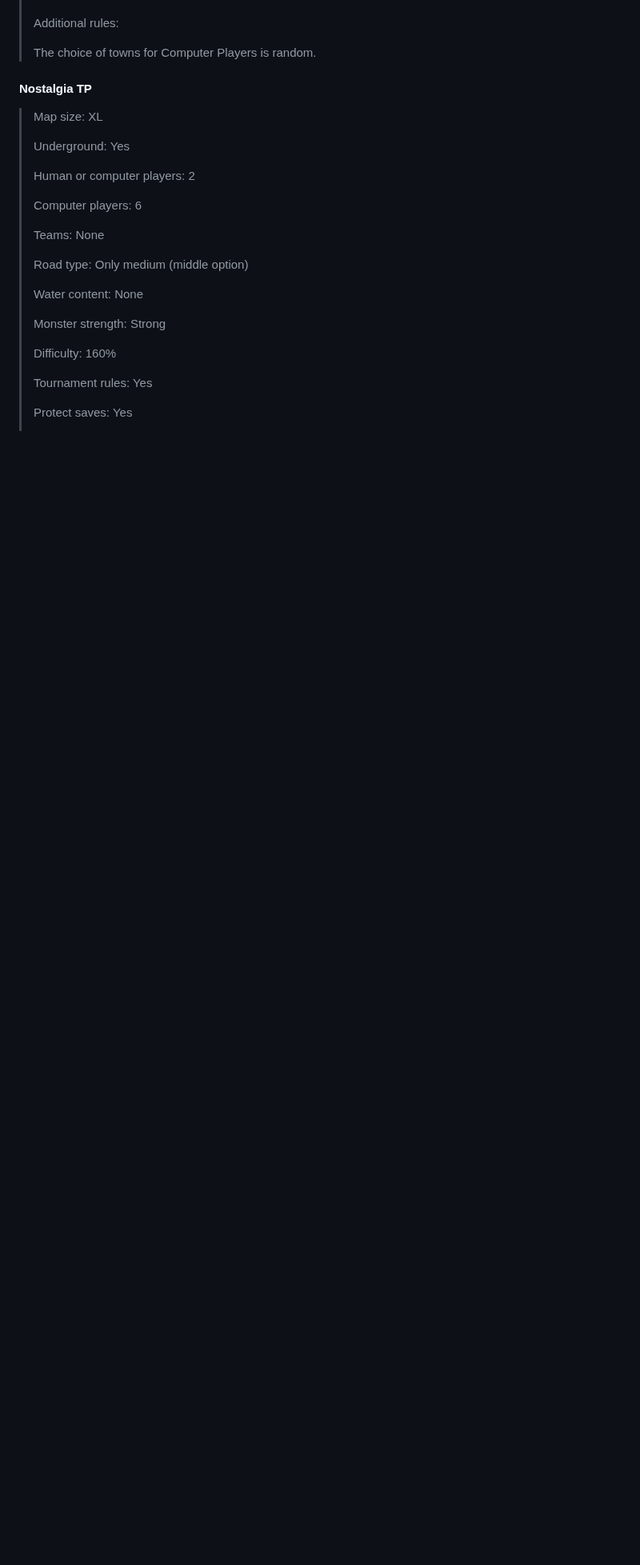
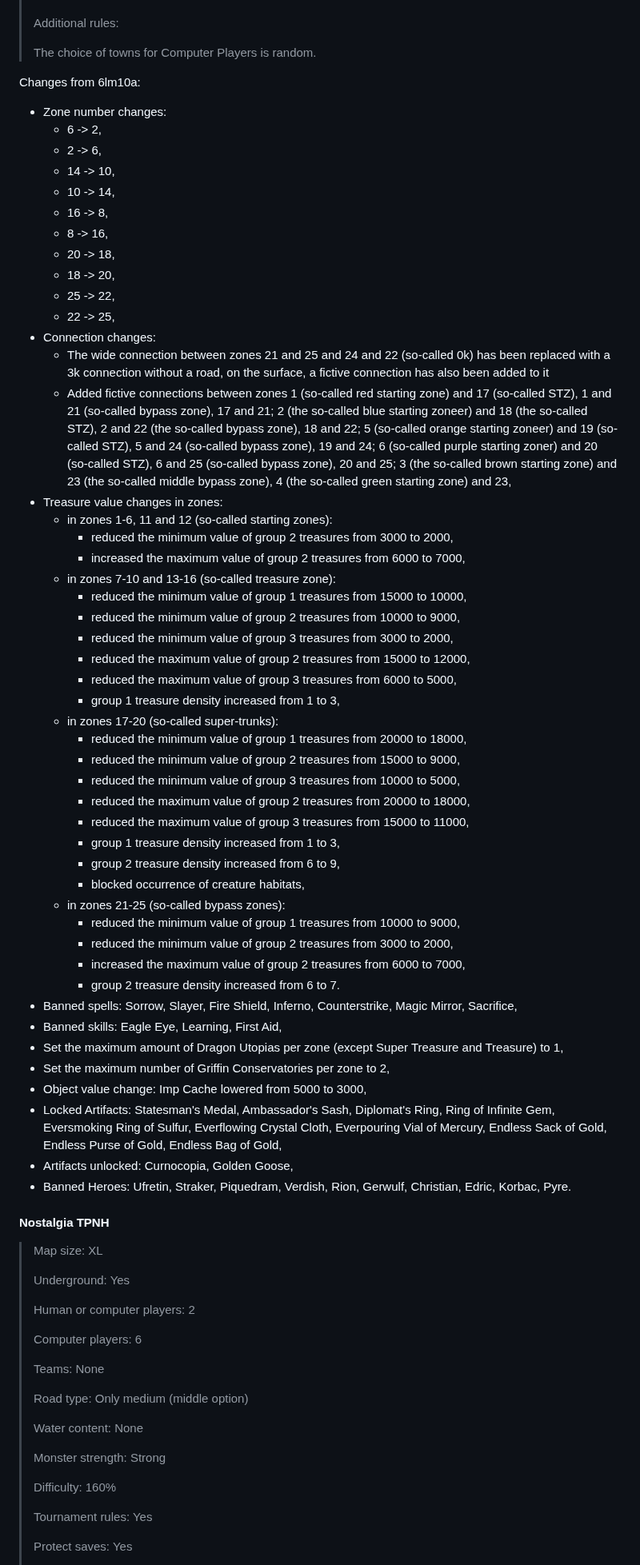
Before and after one commit to KubarytTournaments/XL-plus-U, a Markdown page: Regulations/Regulations_of_XL+yoU_tournament.md, the part around one of its changes. Shown at 80% size. GitHub-like rendering; blank space fills up the shorter version.

Commit message:
Regulations V1.1
- Added changes between templates versions,
- Updated template list
- Trivia

```diff
--- a/Regulations/Regulations_of_XL+yoU_tournament.md
+++ b/Regulations/Regulations_of_XL+yoU_tournament.md
@@ -278,7 +279,56 @@ Early meeting restarts. If players interact with each other in early turns, each
 >
 > The choice of towns for Computer Players is random.
 
-#### Nostalgia TP
+Changes from 6lm10a:
+- Zone number changes:
+   - 6 -> 2,
+   - 2 -> 6,
+   - 14 -> 10,
+   - 10 -> 14,
+   - 16 -> 8,
+   - 8 -> 16,
+   - 20 -> 18,
+   - 18 -> 20,
+   - 25 -> 22,
+   - 22 -> 25,
+- Connection changes:
+   - The wide connection between zones 21 and 25 and 24 and 22 (so-called 0k) has been replaced with a 3k connection without a road, on the surface, a fictive connection has also been added to it
+   - Added fictive connections between zones 1 (so-called red starting zone) and 17 (so-called STZ), 1 and 21 (so-called bypass zone), 17 and 21; 2 (the so-called blue starting zoneer) and 18 (the so-called STZ), 2 and 22 (the so-called bypass zone), 18 and 22; 5 (so-called orange starting zoneer) and 19 (so-called STZ), 5 and 24 (so-called bypass zone), 19 and 24; 6 (so-called purple starting zoner) and 20 (so-called STZ), 6 and 25 (so-called bypass zone), 20 and 25; 3 (the so-called brown starting zone) and 23 (the so-called middle bypass zone), 4 (the so-called green starting zone) and 23,
+- Treasure value changes in zones:
+   - in zones 1-6, 11 and 12 (so-called starting zones):
+     - reduced the minimum value of group 2 treasures from 3000 to 2000,
+     - increased the maximum value of group 2 treasures from 6000 to 7000,
+   - in zones 7-10 and 13-16 (so-called treasure zone):
+     - reduced the minimum value of group 1 treasures from 15000 to 10000,
+     - reduced the minimum value of group 2 treasures from 10000 to 9000,
+     - reduced the minimum value of group 3 treasures from 3000 to 2000,
+     - reduced the maximum value of group 2 treasures from 15000 to 12000,
+     - reduced the maximum value of group 3 treasures from 6000 to 5000,
+     - group 1 treasure density increased from 1 to 3,
+   - in zones 17-20 (so-called super-trunks):
+     - reduced the minimum value of group 1 treasures from 20000 to 18000,
+     - reduced the minimum value of group 2 treasures from 15000 to 9000,
+     - reduced the minimum value of group 3 treasures from 10000 to 5000,
+     - reduced the maximum value of group 2 treasures from 20000 to 18000,
+     - reduced the maximum value of group 3 treasures from 15000 to 11000,
+     - group 1 treasure density increased from 1 to 3,
+     - group 2 treasure density increased from 6 to 9,
+     - blocked occurrence of creature habitats,
+   - in zones 21-25 (so-called bypass zones):
+     - reduced the minimum value of group 1 treasures from 10000 to 9000,
+     - reduced the minimum value of group 2 treasures from 3000 to 2000,
+     - increased the maximum value of group 2 treasures from 6000 to 7000,
+     - group 2 treasure density increased from 6 to 7.
+- Banned spells: Sorrow, Slayer, Fire Shield, Inferno, Counterstrike, Magic Mirror, Sacrifice,
+- Banned skills: Eagle Eye, Learning, First Aid,
+- Set the maximum amount of Dragon Utopias per zone (except Super Treasure and Treasure) to 1,
+- Set the maximum number of Griffin Conservatories per zone to 2,
+- Object value change: Imp Cache lowered from 5000 to 3000,
+- Locked Artifacts: Statesman's Medal, Ambassador's Sash, Diplomat's Ring, Ring of Infinite Gem, Eversmoking Ring of Sulfur, Everflowing Crystal Cloth, Everpouring Vial of Mercury, Endless Sack of Gold, Endless Purse of Gold, Endless Bag of Gold,
+- Artifacts unlocked: Curnocopia, Golden Goose,
+- Banned Heroes: Ufretin, Straker, Piquedram, Verdish, Rion, Gerwulf, Christian, Edric, Korbac, Pyre.
+
+#### Nostalgia TPNH
 
 > Map size: XL
 >
```
Also changed, not shown: other parts of Regulations/Regulations_of_XL+yoU_tournament.md (+39 -14 lines).
